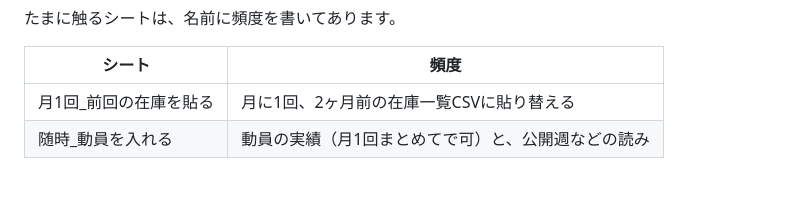
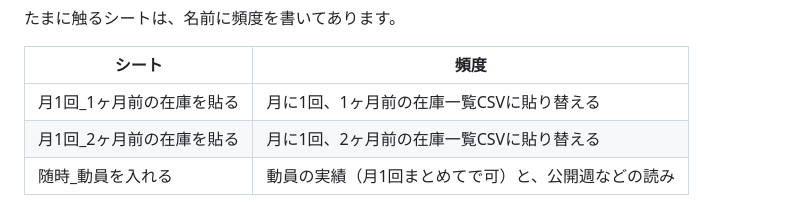
Before and after one commit to haruhisasasagawa/test, a Markdown page: excel/README.md, the part around the change. Drawn GitHub-style; blank space fills up the shorter version.

Commit message:
READMEのシート一覧を3枚構成に合わせる

```diff
--- a/excel/README.md
+++ b/excel/README.md
@@ -27,7 +27,8 @@ CSVを渡すと、その内容から商品マスタの初期データ（商品
 
 | シート | 頻度 |
 | --- | --- |
-| 月1回_前回の在庫を貼る | 月に1回、2ヶ月前の在庫一覧CSVに貼り替える |
+| 月1回_1ヶ月前の在庫を貼る | 月に1回、1ヶ月前の在庫一覧CSVに貼り替える |
+| 月1回_2ヶ月前の在庫を貼る | 月に1回、2ヶ月前の在庫一覧CSVに貼り替える |
 | 随時_動員を入れる | 動員の実績（月1回まとめてで可）と、公開週などの読み |
 
 読み物は「はじめに」と「発注のしくみ」の2枚（タブが緑）。
```
